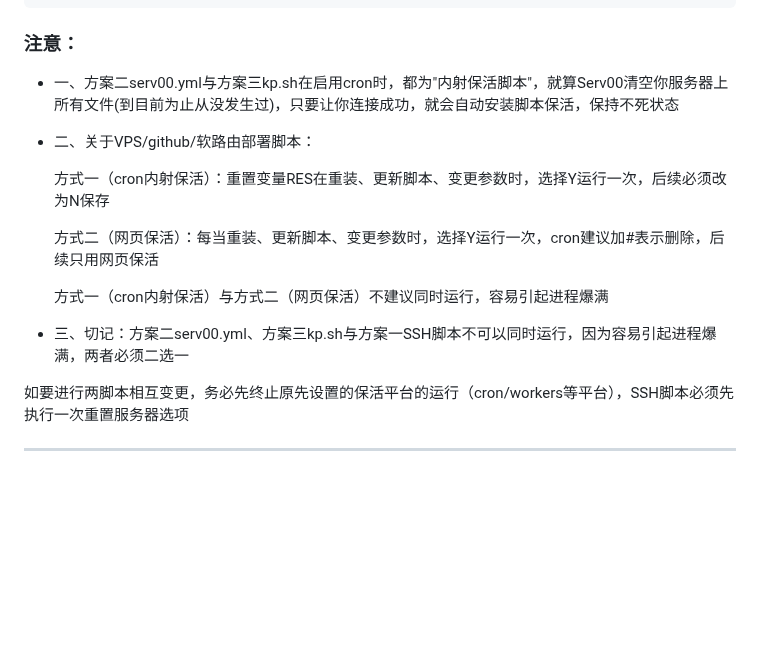
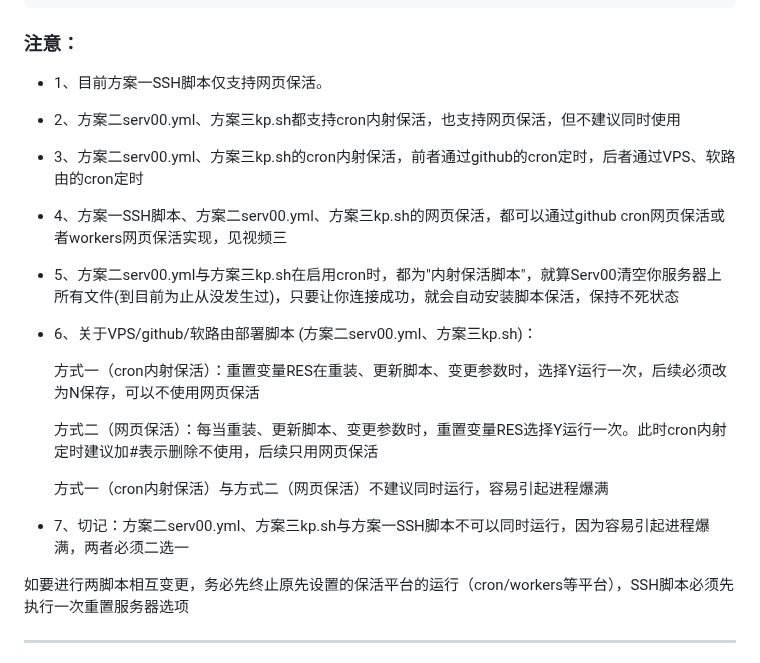
Before and after one commit to yonggekkk/sing-box-yg, a Markdown page: README.md, the part around one of its changes. GitHub-like rendering; blank space fills up the shorter version.

```diff
--- a/README.md
+++ b/README.md
@@ -100,17 +99,25 @@ curl -sSL https://raw.githubusercontent.com/yonggekkk/sing-box-yg/main/kp.sh -o
 
 ### 注意：
 
-* 一、方案二serv00.yml与方案三kp.sh在启用cron时，都为"内射保活脚本"，就算Serv00清空你服务器上所有文件(到目前为止从没发生过)，只要让你连接成功，就会自动安装脚本保活，保持不死状态
+* 1、目前方案一SSH脚本仅支持网页保活。
 
-* 二、关于VPS/github/软路由部署脚本：
+* 2、方案二serv00.yml、方案三kp.sh都支持cron内射保活，也支持网页保活，但不建议同时使用
 
-  方式一（cron内射保活）：重置变量RES在重装、更新脚本、变更参数时，选择Y运行一次，后续必须改为N保存
+* 3、方案二serv00.yml、方案三kp.sh的cron内射保活，前者通过github的cron定时，后者通过VPS、软路由的cron定时
 
-  方式二（网页保活）：每当重装、更新脚本、变更参数时，选择Y运行一次，cron建议加#表示删除，后续只用网页保活
+* 4、方案一SSH脚本、方案二serv00.yml、方案三kp.sh的网页保活，都可以通过github cron网页保活或者workers网页保活实现，见视频三
+
+* 5、方案二serv00.yml与方案三kp.sh在启用cron时，都为"内射保活脚本"，就算Serv00清空你服务器上所有文件(到目前为止从没发生过)，只要让你连接成功，就会自动安装脚本保活，保持不死状态
+
+* 6、关于VPS/github/软路由部署脚本 (方案二serv00.yml、方案三kp.sh)：
+
+  方式一（cron内射保活）：重置变量RES在重装、更新脚本、变更参数时，选择Y运行一次，后续必须改为N保存，可以不使用网页保活
+
+  方式二（网页保活）：每当重装、更新脚本、变更参数时，重置变量RES选择Y运行一次。此时cron内射定时建议加#表示删除不使用，后续只用网页保活
 
   方式一（cron内射保活）与方式二（网页保活）不建议同时运行，容易引起进程爆满
 
-* 三、切记：方案二serv00.yml、方案三kp.sh与方案一SSH脚本不可以同时运行，因为容易引起进程爆满，两者必须二选一
+* 7、切记：方案二serv00.yml、方案三kp.sh与方案一SSH脚本不可以同时运行，因为容易引起进程爆满，两者必须二选一
 
 如要进行两脚本相互变更，务必先终止原先设置的保活平台的运行（cron/workers等平台），SSH脚本必须先执行一次重置服务器选项
 
```
Also changed, not shown: other parts of README.md (+0 -1 lines).
